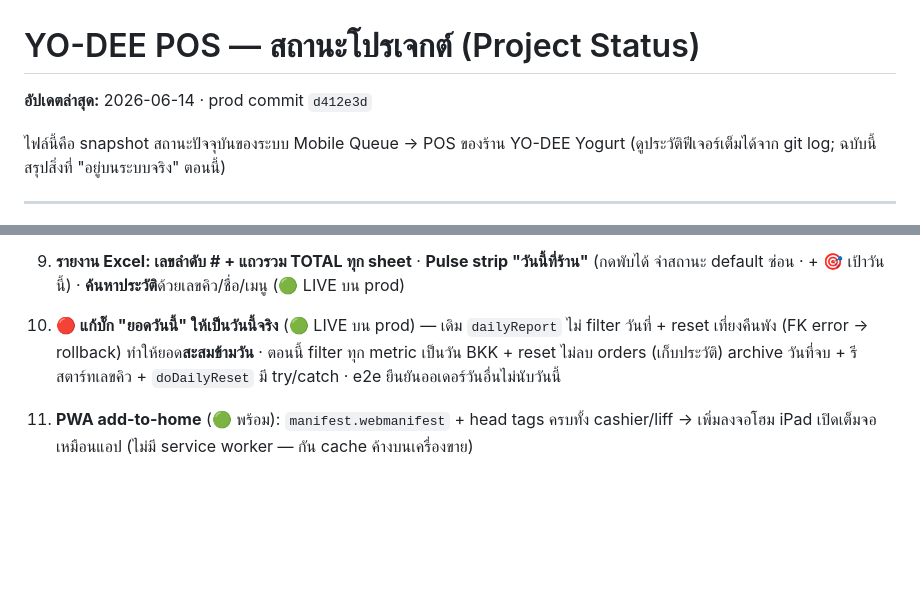
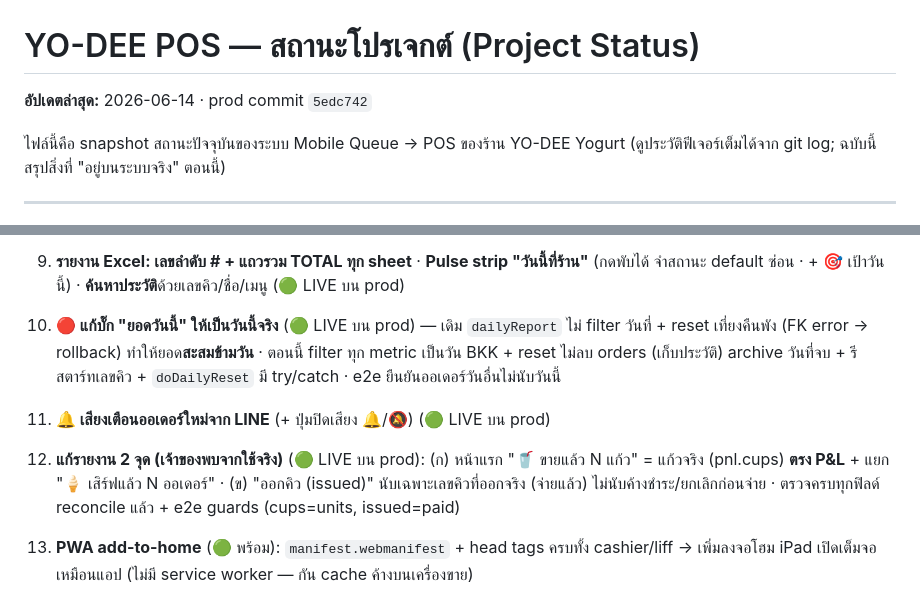
Before and after one commit to chatrk50/mobile-queue, a Markdown page: docs/STATUS.md, 2 parts joined by grey strips. Rendered like a GitHub page; blank space fills up the shorter version.

Commit message:
docs: prod now at 5edc742 — new-order chime + cups/issued report fixes live
Co-Authored-By: Claude Opus 4.8 <noreply@anthropic.com>

```diff
--- a/docs/STATUS.md
+++ b/docs/STATUS.md
@@ -1,6 +1,6 @@
 # YO-DEE POS — สถานะโปรเจกต์ (Project Status)
 
-**อัปเดตล่าสุด:** 2026-06-14 · prod commit `d412e3d`
+**อัปเดตล่าสุด:** 2026-06-14 · prod commit `5edc742`
 
 ไฟล์นี้คือ snapshot สถานะปัจจุบันของระบบ Mobile Queue → POS ของร้าน YO-DEE Yogurt
 (ดูประวัติฟีเจอร์เต็มได้จาก git log; ฉบับนี้สรุปสิ่งที่ "อยู่บนระบบจริง" ตอนนี้)
@@ -55,6 +55,8 @@
 8. **Idempotency (client_token) + auto-retry** (🟢 **LIVE บน prod**): ทุกบิลมี token; `createOrder` insert แบบ `WHERE NOT EXISTS(token)` → retry ส่งซ้ำได้ออเดอร์เดิม **ไม่มีทางซ้ำ/ชาร์จซ้ำ** · `setOrderPaid` idempotent (จ่ายซ้ำ = no-op) · cashier retry อัตโนมัติ 3 ครั้งตอนเน็ตกระตุก โดยใช้ token เดิม · e2e ยืนยัน same-token→1 order
 10. **รายงาน Excel: เลขลำดับ # + แถวรวม TOTAL ทุก sheet** · **Pulse strip "วันนี้ที่ร้าน"** (กดพับได้ จำสถานะ default ซ่อน · + 🎯 เป้าวันนี้) · **ค้นหาประวัติ**ด้วยเลขคิว/ชื่อ/เมนู (🟢 LIVE บน prod)
 11. **🔴 แก้บั๊ก "ยอดวันนี้" ให้เป็นวันนี้จริง** (🟢 LIVE บน prod) — เดิม `dailyReport` ไม่ filter วันที่ + reset เที่ยงคืนพัง (FK error → rollback) ทำให้ยอด**สะสมข้ามวัน** · ตอนนี้ filter ทุก metric เป็นวัน BKK + reset ไม่ลบ orders (เก็บประวัติ) archive วันที่จบ + รีสตาร์ทเลขคิว + `doDailyReset` มี try/catch · e2e ยืนยันออเดอร์วันอื่นไม่นับวันนี้
+12. **🔔 เสียงเตือนออเดอร์ใหม่จาก LINE** (+ ปุ่มปิดเสียง 🔔/🔕) (🟢 LIVE บน prod)
+13. **แก้รายงาน 2 จุด (เจ้าของพบจากใช้จริง)** (🟢 LIVE บน prod): (ก) หน้าแรก "🥤 ขายแล้ว N แก้ว" = แก้วจริง (pnl.cups) **ตรง P&L** + แยก "🍦 เสิร์ฟแล้ว N ออเดอร์" · (ข) "ออกคิว (issued)" นับเฉพาะเลขคิวที่ออกจริง (จ่ายแล้ว) ไม่นับค้างชำระ/ยกเลิกก่อนจ่าย · ตรวจครบทุกฟิลด์ reconcile แล้ว + e2e guards (cups=units, issued=paid)
 9. **PWA add-to-home** (🟢 พร้อม): `manifest.webmanifest` + head tags ครบทั้ง cashier/liff → เพิ่มลงจอโฮม iPad เปิดเต็มจอเหมือนแอป (ไม่มี service worker — กัน cache ค้างบนเครื่องขาย)
 
 **ยังไม่ทำ — รอ benchmark/decision:**
```
